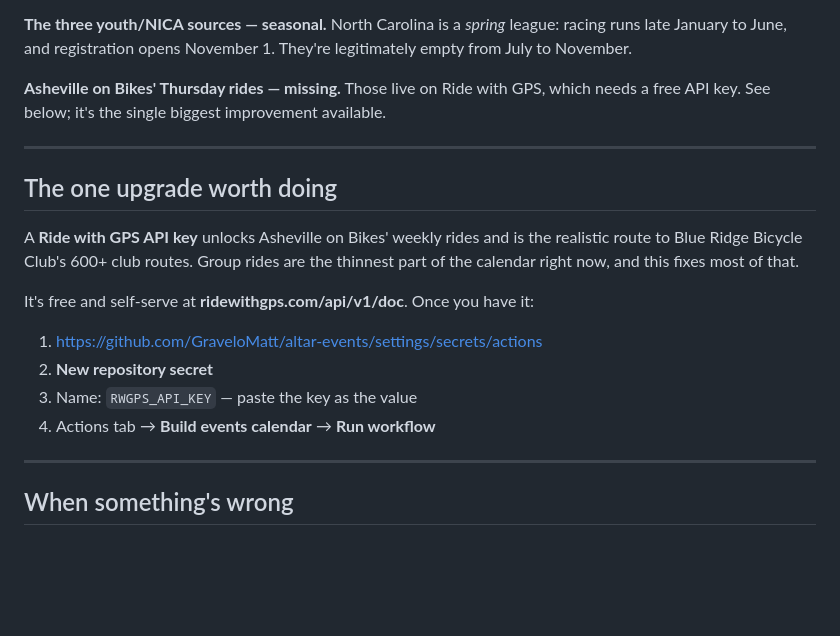
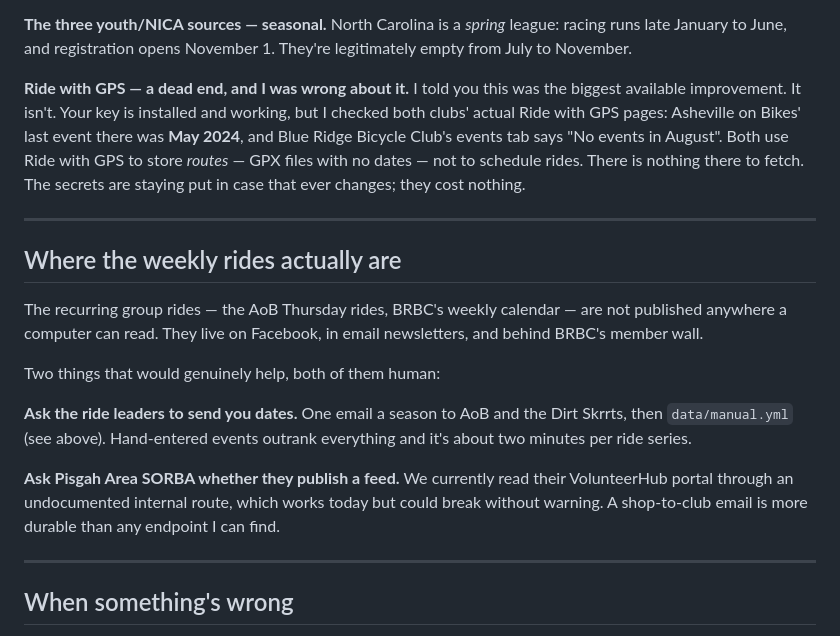
Before and after one commit to GraveloMatt/altar-events, a Markdown page: DEPLOY.md, the part around the change. GitHub-like rendering; blank space fills up the shorter version.

```diff
--- a/DEPLOY.md
+++ b/DEPLOY.md
@@ -95,24 +95,32 @@ title, because without that rule you get turkey trots and 5Ks.
 league: racing runs late January to June, and registration opens November 1.
 They're legitimately empty from July to November.
 
-**Asheville on Bikes' Thursday rides — missing.** Those live on Ride with GPS,
-which needs a free API key. See below; it's the single biggest improvement
-available.
+**Ride with GPS — a dead end, and I was wrong about it.** I told you this was
+the biggest available improvement. It isn't. Your key is installed and working,
+but I checked both clubs' actual Ride with GPS pages: Asheville on Bikes' last
+event there was **May 2024**, and Blue Ridge Bicycle Club's events tab says "No
+events in August". Both use Ride with GPS to store *routes* — GPX files with no
+dates — not to schedule rides. There is nothing there to fetch. The secrets are
+staying put in case that ever changes; they cost nothing.
 
 ---
 
-## The one upgrade worth doing
+## Where the weekly rides actually are
 
-A **Ride with GPS API key** unlocks Asheville on Bikes' weekly rides and is the
-realistic route to Blue Ridge Bicycle Club's 600+ club routes. Group rides are
-the thinnest part of the calendar right now, and this fixes most of that.
+The recurring group rides — the AoB Thursday rides, BRBC's weekly calendar —
+are not published anywhere a computer can read. They live on Facebook, in
+email newsletters, and behind BRBC's member wall.
 
-It's free and self-serve at **ridewithgps.com/api/v1/doc**. Once you have it:
+Two things that would genuinely help, both of them human:
 
-1. https://github.com/GraveloMatt/altar-events/settings/secrets/actions
-2. **New repository secret**
-3. Name: `RWGPS_API_KEY` — paste the key as the value
-4. Actions tab → **Build events calendar** → **Run workflow**
+**Ask the ride leaders to send you dates.** One email a season to AoB and the
+Dirt Skrrts, then `data/manual.yml` (see above). Hand-entered events outrank
+everything and it's about two minutes per ride series.
+
+**Ask Pisgah Area SORBA whether they publish a feed.** We currently read their
+VolunteerHub portal through an undocumented internal route, which works today
+but could break without warning. A shop-to-club email is more durable than any
+endpoint I can find.
 
 ---
 
```
Also changed, not shown: CLAUDE.md (+30 -8 lines).
